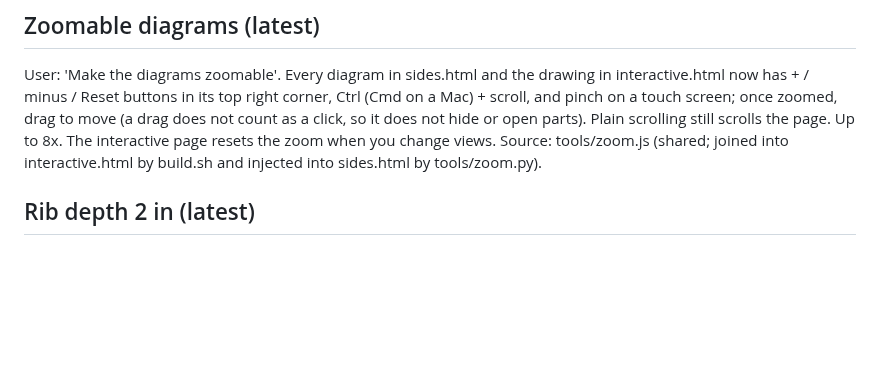
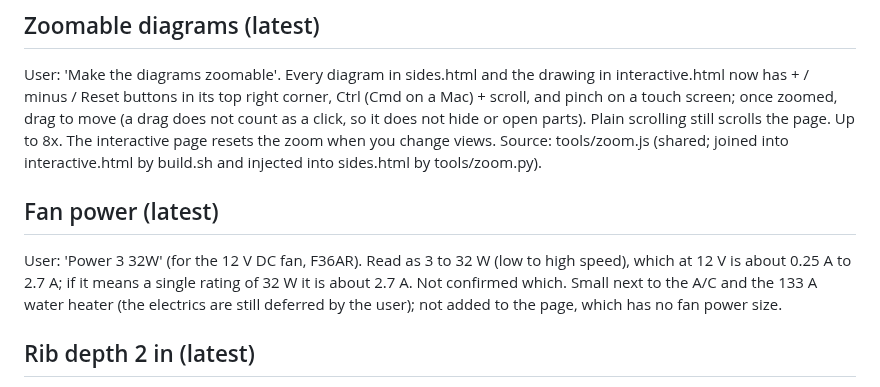
Before and after one commit to jowestramso-ship-it/van, a Markdown page: van-notes.md, the part around the change. Rendered like a GitHub page; blank space fills up the shorter version.

Commit message:
Notes: fan power 3 to 32 W
Co-Authored-By: Claude Sonnet 5.5 <noreply@anthropic.com>
Claude-Session: https://claude.ai/code/session_01NTm1NLrpjoyx7z4aUQDQzP

```diff
--- a/van-notes.md
+++ b/van-notes.md
@@ -15,6 +15,9 @@ User: 'add the storage under the countertop', drawers, 'the same top drawers'. R
 
 ## Zoomable diagrams (latest)
 User: 'Make the diagrams zoomable'. Every diagram in sides.html and the drawing in interactive.html now has + / minus / Reset buttons in its top right corner, Ctrl (Cmd on a Mac) + scroll, and pinch on a touch screen; once zoomed, drag to move (a drag does not count as a click, so it does not hide or open parts). Plain scrolling still scrolls the page. Up to 8x. The interactive page resets the zoom when you change views. Source: tools/zoom.js (shared; joined into interactive.html by build.sh and injected into sides.html by tools/zoom.py).
+
+## Fan power (latest)
+User: 'Power 3  32W' (for the 12 V DC fan, F36AR). Read as 3 to 32 W (low to high speed), which at 12 V is about 0.25 A to 2.7 A; if it means a single rating of 32 W it is about 2.7 A. Not confirmed which. Small next to the A/C and the 133 A water heater (the electrics are still deferred by the user); not added to the page, which has no fan power size.
 
 ## Rib depth 2 in (latest)
 User: 'rib depth is 2 in'. The ribs hang 2 in below the steel roof. The 75 1/2 (wall) and 80 (middle) heights are to the bottom of the ribs, so the outside of the steel roof is about 77 1/2 in up at the wall and 82 in in the middle. The stack the fan and A/C mounting kits clamp across, from the outside of the steel to the finished ceiling, is the 2 in rib depth plus the 1 1/4 in plywood and slats = 3 1/4 in, plus the steel skin itself (a few hundredths of an inch); insulation between the ribs fits inside the 2 in. New size 'Rib depth' (2) in the Roof ribs group; new check 'Roof stack at the openings' and the Cross-section tab draws the outside of the steel as a dotted line 2 in above the roof arc. For comparison (not for this unit): the Velit RV A/C listing allows roofs of 1.99 to 3.54 in, which 3 1/4 in would fit; the manuals for the OutEquip A/C and the F36AR fan still need to be checked for their clamp ranges (not found). Not modeled: the 6.3 in A/C on top (about 88 1/4 in up in the middle to the top of the unit).
```
